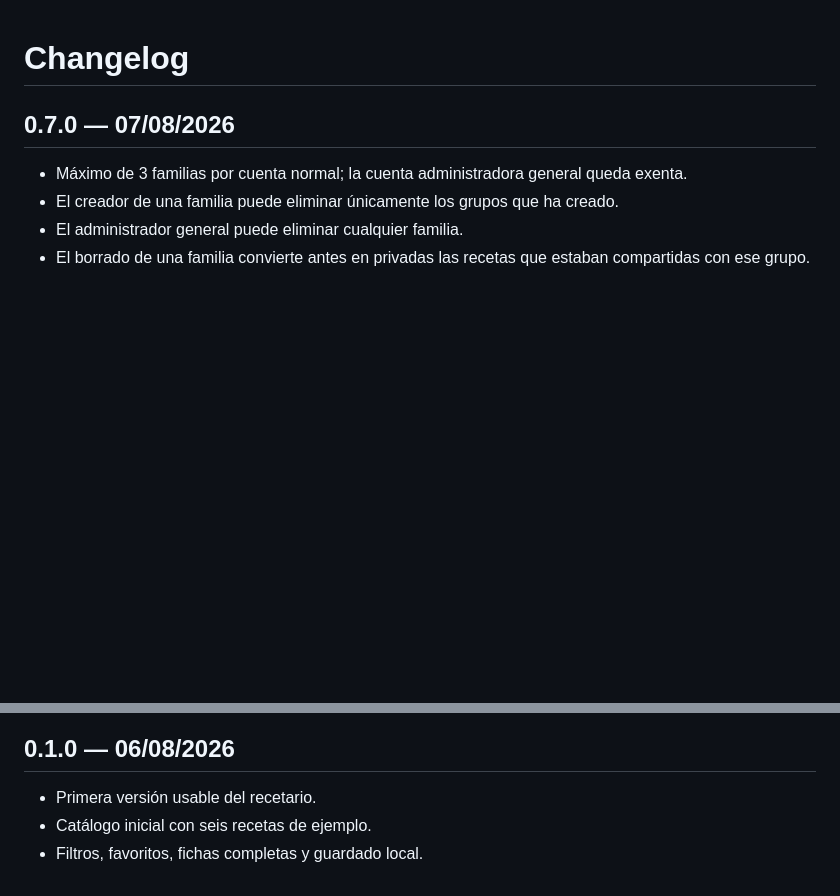
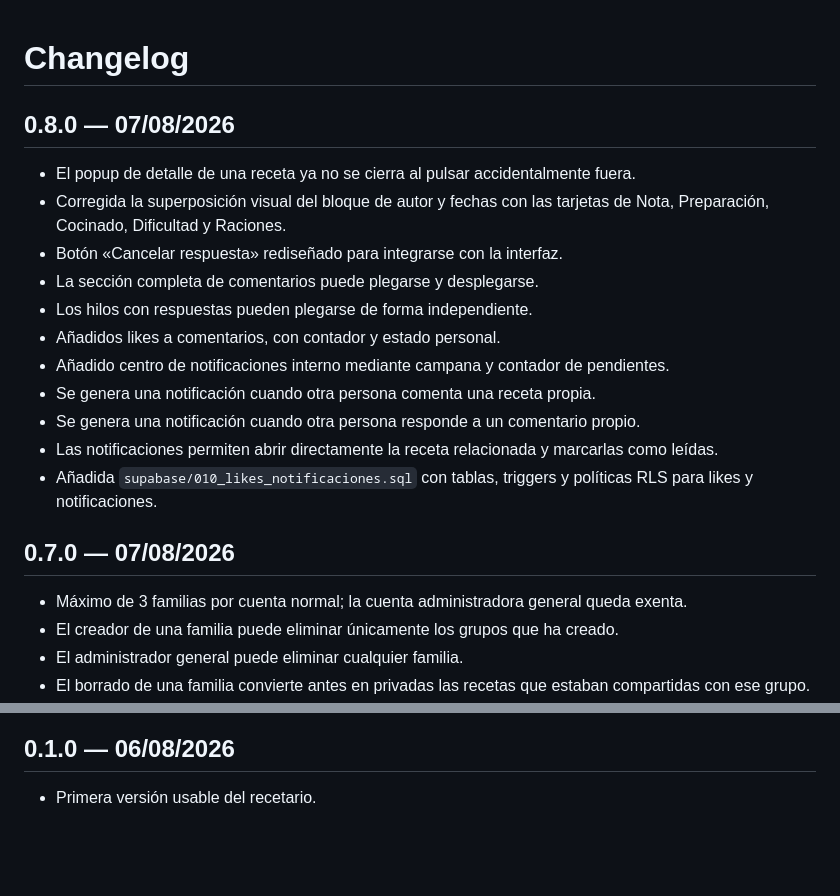
Before and after one commit to javidei/recetas, a Markdown page: CHANGELOG.md, 2 parts joined by grey strips. GitHub-like rendering; blank space fills up the shorter version.

Commit message:
Documenta la versión 0.8.0

```diff
--- a/CHANGELOG.md
+++ b/CHANGELOG.md
@@ -1,4 +1,18 @@
 # Changelog
+
+## 0.8.0 — 07/08/2026
+
+- El popup de detalle de una receta ya no se cierra al pulsar accidentalmente fuera.
+- Corregida la superposición visual del bloque de autor y fechas con las tarjetas de Nota, Preparación, Cocinado, Dificultad y Raciones.
+- Botón «Cancelar respuesta» rediseñado para integrarse con la interfaz.
+- La sección completa de comentarios puede plegarse y desplegarse.
+- Los hilos con respuestas pueden plegarse de forma independiente.
+- Añadidos likes a comentarios, con contador y estado personal.
+- Añadido centro de notificaciones interno mediante campana y contador de pendientes.
+- Se genera una notificación cuando otra persona comenta una receta propia.
+- Se genera una notificación cuando otra persona responde a un comentario propio.
+- Las notificaciones permiten abrir directamente la receta relacionada y marcarlas como leídas.
+- Añadida `supabase/010_likes_notificaciones.sql` con tablas, triggers y políticas RLS para likes y notificaciones.
 
 ## 0.7.0 — 07/08/2026
 
@@ -78,5 +92,3 @@
 ## 0.1.0 — 06/08/2026
 
 - Primera versión usable del recetario.
-- Catálogo inicial con seis recetas de ejemplo.
-- Filtros, favoritos, fichas completas y guardado local.
```
